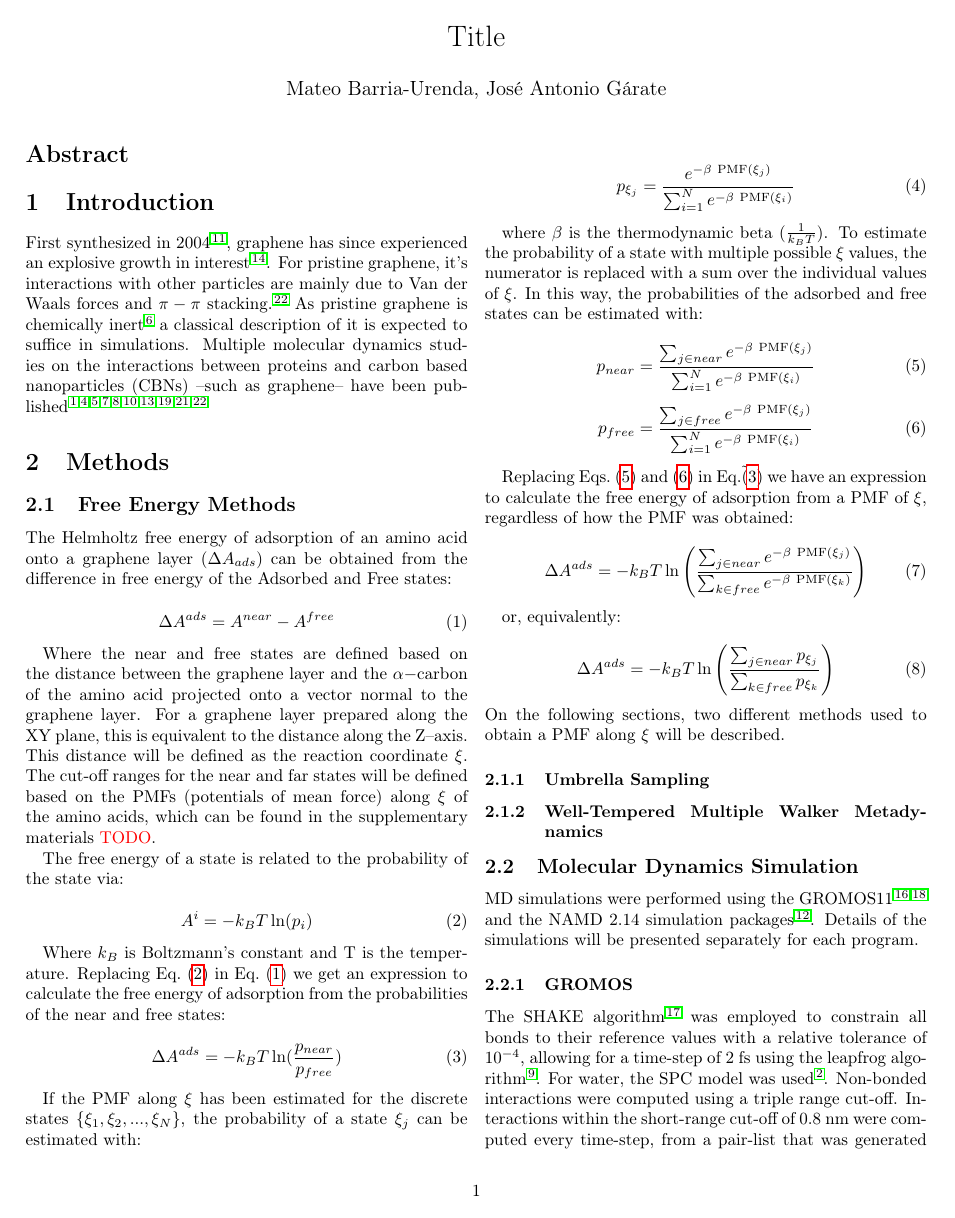
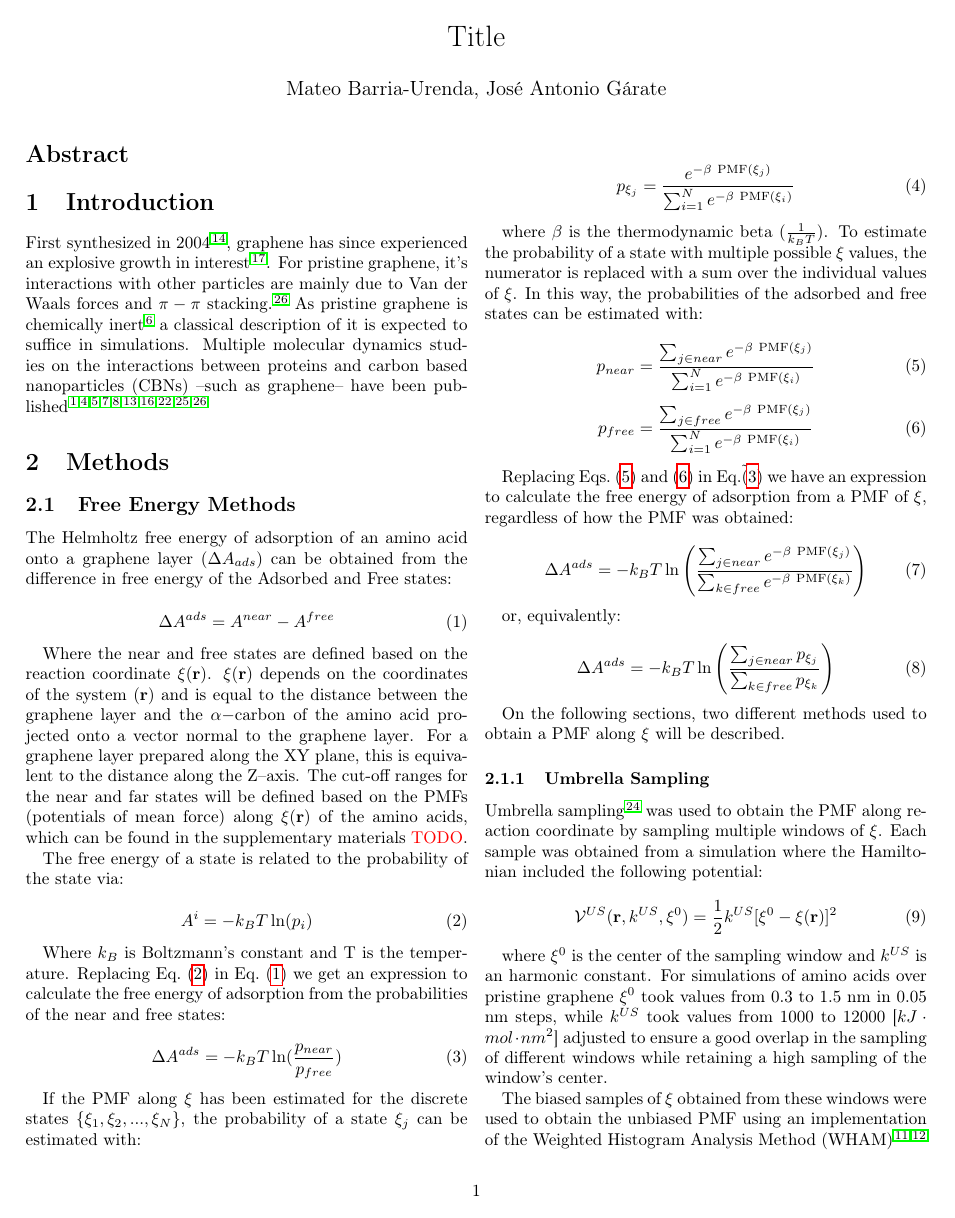
Before and after one commit to Molecular-Simulation-Lab-UV/graphene_adsorption, a LaTeX document (paper/main.tex, which reads paper/refs.bib): page 1 of 3 before the commit and page 1 of 4 after it. Compiled offline with pdfLaTeX.

Commit message:
Syncing before going to the lab

```diff
--- a/paper/main.tex
+++ b/paper/main.tex
@@ -58,15 +58,16 @@ in free energy of the Adsorbed and Free states:
 \Delta A^{ads} = A^{near} - A^{free}
 \end{equation}
 
-Where the near and free states are defined based on the
-distance between the graphene layer and the $\alpha-$carbon of the
-amino acid projected onto a vector normal to the graphene layer. For a
-graphene layer prepared along the XY plane, this is equivalent to the
-distance along the Z--axis. This distance will be defined as the
-reaction coordinate $\xi$. The cut-off ranges for the near and far
-states will be defined based on the PMFs (potentials of mean force)
-along $\xi$ of the amino acids, which can be found in the
-supplementary materials \textcolor{red}{TODO}.
+Where the near and free states are defined based on the reaction
+coordinate $\xi(\mathbf{r})$. $\xi(\mathbf{r})$ depends on the
+coordinates of the system ($\mathbf{r}$) and is equal to the distance
+between the graphene layer and the $\alpha-$carbon of the amino acid
+projected onto a vector normal to the graphene layer. For a graphene
+layer prepared along the XY plane, this is equivalent to the distance
+along the Z--axis. The cut-off ranges for the near and far states will
+be defined based on the PMFs (potentials of mean force) along $\xi(\mathbf{r})$ of
+the amino acids, which can be found in the supplementary materials
+\textcolor{red}{TODO}.
 
 The free energy of a state is related to the probability of the state
 via:
@@ -127,6 +128,27 @@ or, equivalently:
 \label{eq:Aads-from-PMF-p}
 \Delta A^{ads} = - k_B T \ln \left(\frac{\sum_{j \in near} p_{\xi_j}}{\sum_{k \in free} p_{\xi_k}}\right)
 \end{equation}
+
 On the following sections, two different methods used to obtain a PMF along $\xi$ will be described.
 
 \subsubsection{Umbrella Sampling}
+
+Umbrella sampling\cite{Torrie_1977} was used to obtain the PMF along
+reaction coordinate by sampling multiple windows of $\xi$. Each sample
+was obtained from a simulation where the Hamiltonian included the
+following potential:
+
+\begin{equation}
+\label{eq:umbrella-potential}
+\mathcal{V}^{US}(\mathbf{r}, k^{US}, \xi^0) = \frac{1}{2}k^{US}[\xi^0
+- \xi(\mathbf{r})]^2
+\end{equation}
+
+where $\xi^0$ is the center of the sampling window and $k^{US}$ is an
+harmonic constant. For simulations of amino acids over pristine
+graphene $\xi^0$ took values from 0.3 to 1.5 nm in 0.05 nm steps, while $k^{US}$ took
+values from 1000 to 12000 [$kJ \cdot mol \cdot nm^2$] adjusted to
+ensure a good overlap in the sampling of different windows while
+retaining a high sampling of the window's center.
+
+The biased samples of $\xi$ obtained from these windows were used
--- a/paper/refs.bib
+++ b/paper/refs.bib
@@ -61 +50,0 @@
-  volume       = 9,
@@ -495,0 +483,3 @@ author = {Hockney, R W.},
+                  A.},
+  title        = {Multidimensional free-energy calculations using the
+                  weighted histogram analysis method},
@@ -495,0 +502,4 @@ author = {Hockney, R W.},
+                  A.},
+  title        = {THE weighted histogram analysis method for
+                  free-energy calculations on biomolecules. I. The
+                  method},
@@ -495,0 +518,6 @@ author = {Hockney, R W.},
+@Misc{WHAM,
+  author       = {Alan Grossfield},
+  title        = {WHAM: the weighted histogram analysis method},
+  howpublished = {Available at \url{http://membrane.urmc.rochester.edu/?page_id=126} (2021/09/01)},
+  note         = {Version 2.0.9}
+}
```
Also changed, not shown: paper/main.pdf, paper/main.tex (19 more changed lines), paper/refs.bib (52 more changed lines).
